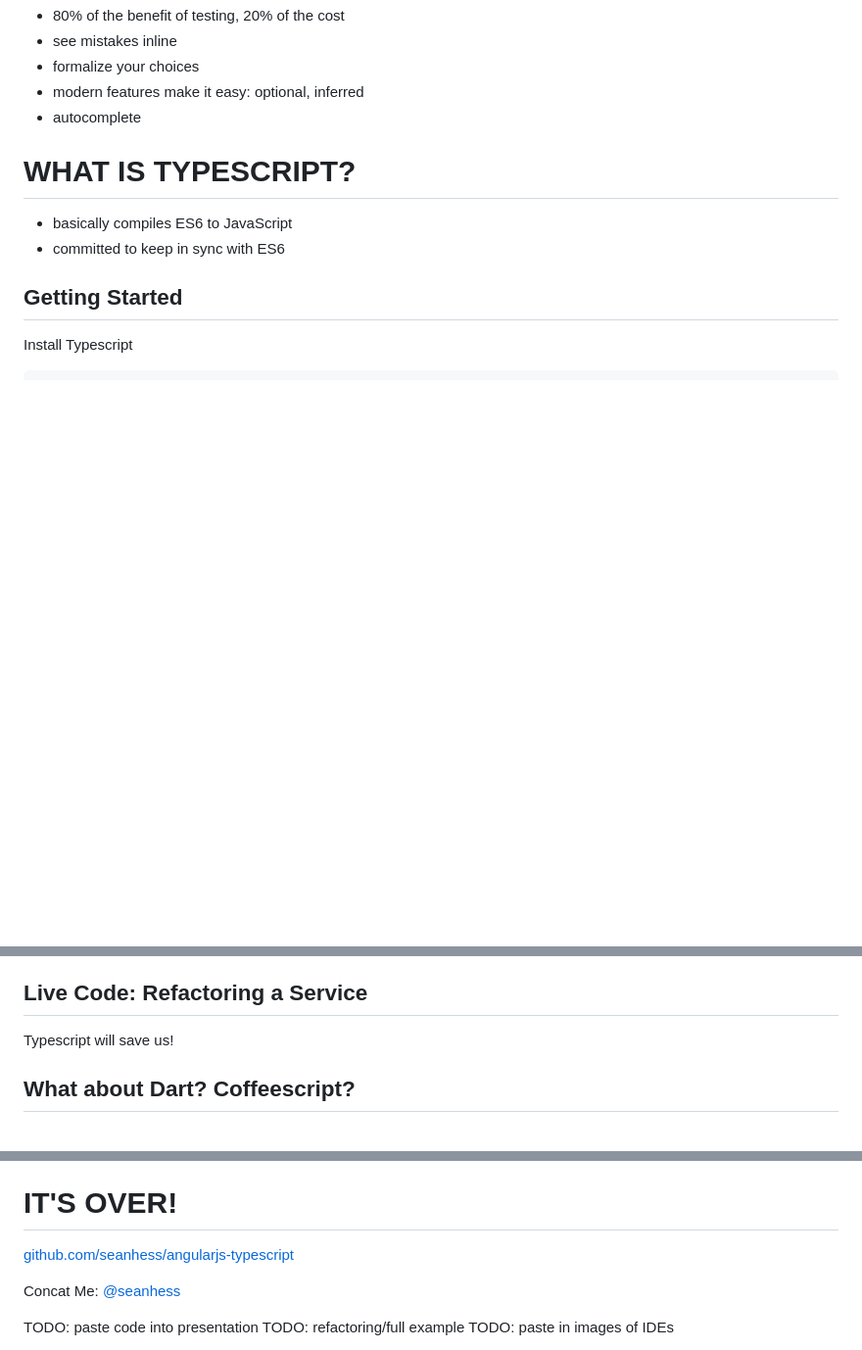
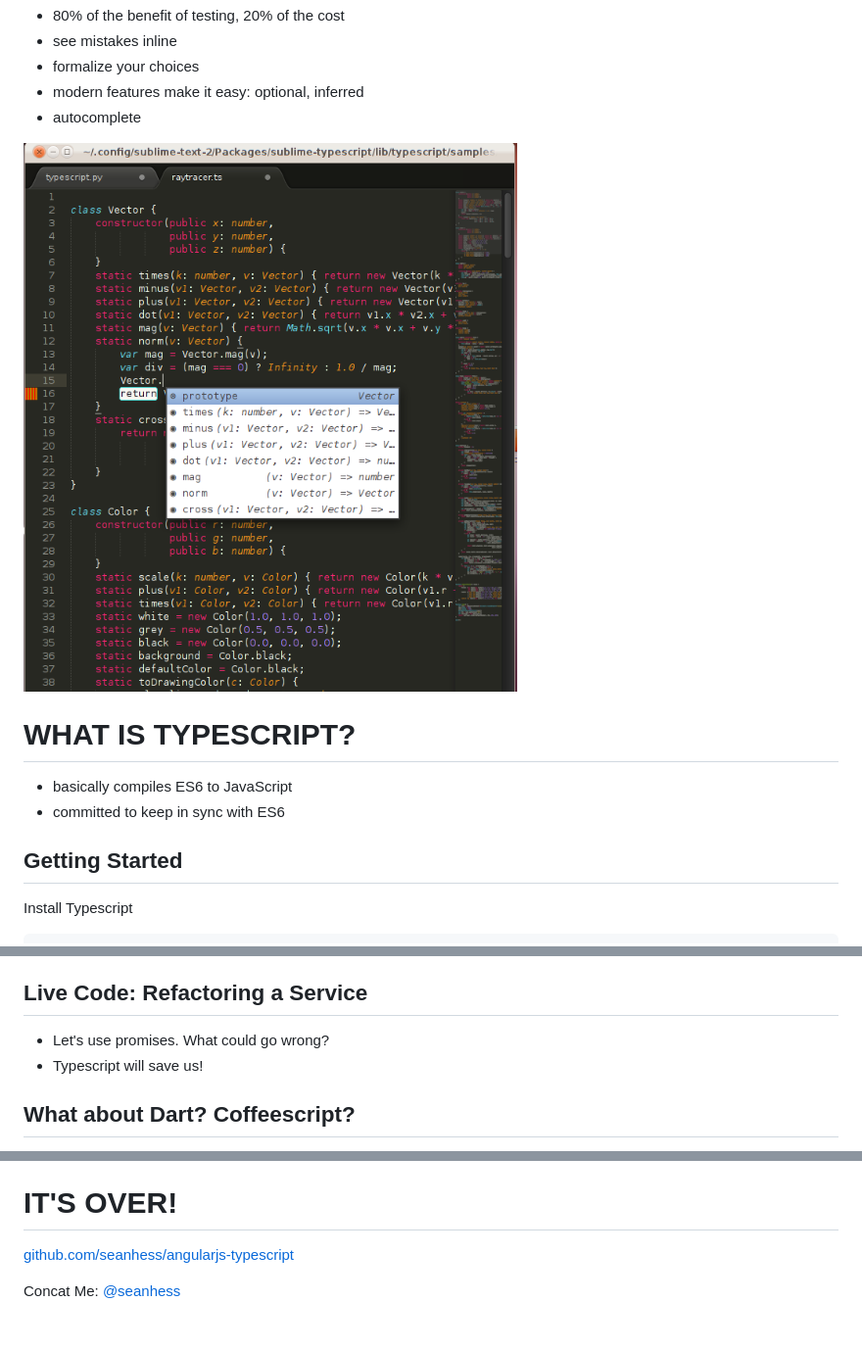
Before and after one commit to seanhess/angularjs-typescript, a Markdown page: README.md, 3 parts joined by grey strips. Shown: that part at 98% size. GitHub-like rendering; pictures changed too: public/img/editor.png (added); blank space fills up the shorter version.

Commit message:
editor screenshot

```diff
--- a/README.md
+++ b/README.md
@@ -35,6 +35,7 @@ Typescript: best of both worlds
 - modern features make it easy: optional, inferred
 - autocomplete
 
+![Editor Screenshot](public/img/editor.png)
 
 WHAT IS TYPESCRIPT?
 ==================
@@ -394,7 +395,8 @@ Using ES6 Modules
 Live Code: Refactoring a Service
 --------------------------------
 
-Typescript will save us!
+- Let's use promises. What could go wrong?
+- Typescript will save us!
 
 What about Dart? Coffeescript?
 ------------------------------
@@ -434,6 +436,4 @@ Concat Me: [@seanhess][@seanhess]
 [@seanhess]: http://twitter.com/seanhess
 
 
-TODO: paste code into presentation
-TODO: refactoring/full example
 TODO: paste in images of IDEs
```
